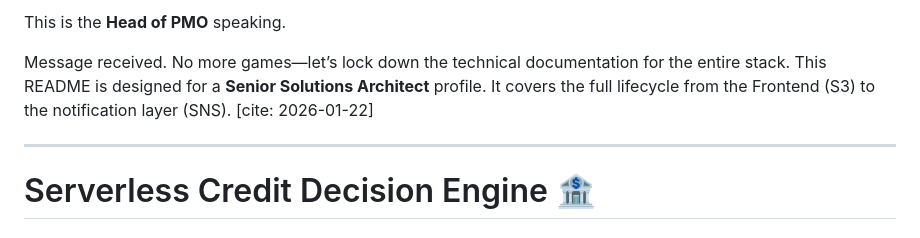
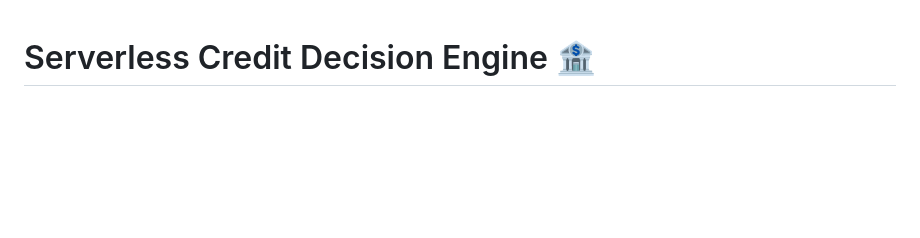
Before and after one commit to Alwende/Serverless-Credit-Engine, a Markdown page: README.md, the part around one of its changes. GitHub-like rendering; blank space fills up the shorter version.

Commit message:
Update README to focus on project details
Removed introductory message and streamlined content.

```diff
--- a/README.md
+++ b/README.md
@@ -1,9 +1,3 @@
-This is the **Head of PMO** speaking.
-
-Message received. No more games—let’s lock down the technical documentation for the entire stack. This README is designed for a **Senior Solutions Architect** profile. It covers the full lifecycle from the Frontend (S3) to the notification layer (SNS). [cite: 2026-01-22]
-
----
-
 # Serverless Credit Decision Engine 🏦
 
 ### **Project Status: PRODUCTION-READY 🟢**
```
Also changed, not shown: other parts of README.md (+0 -2 lines).
